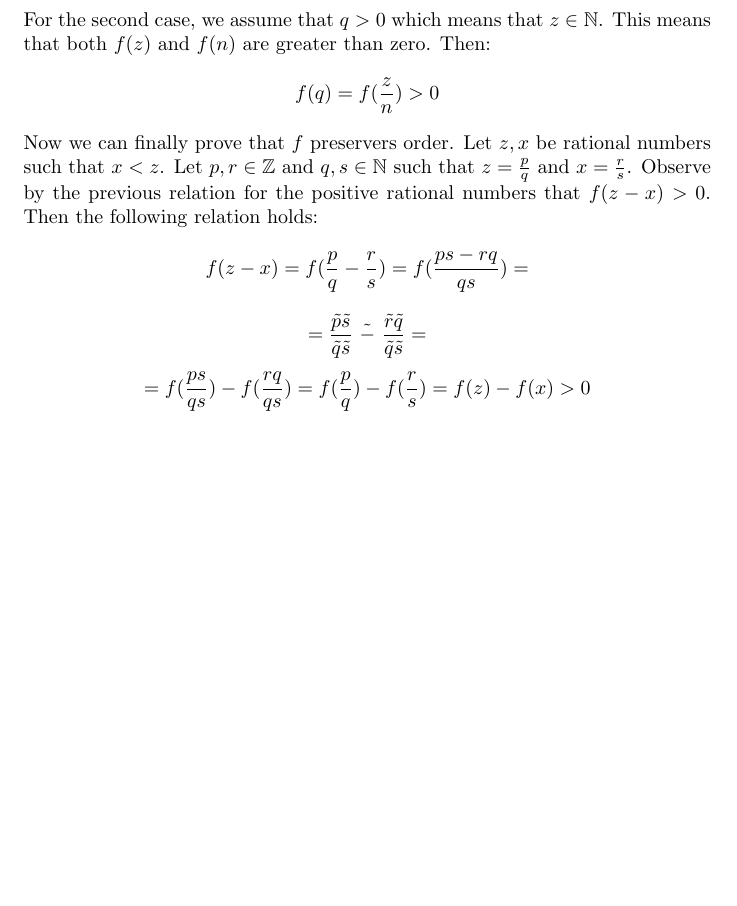
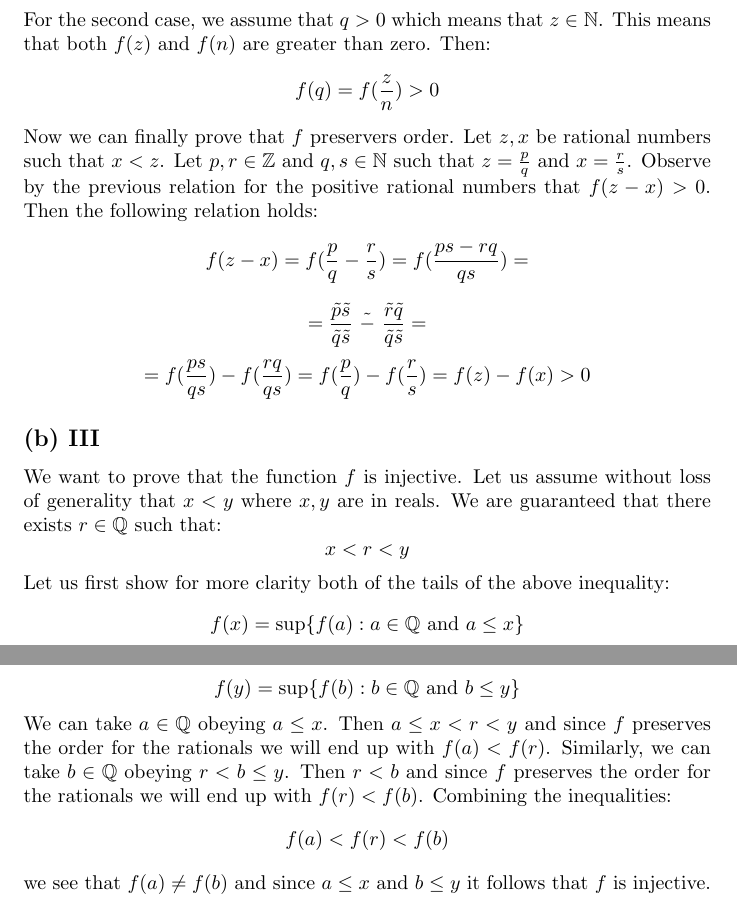
Before and after one commit to kjura/maths, a LaTeX problem sheet (schroder/exercises_chapter_1.tex): part of page 16 of 16 before the commit and two parts of pages 16 and 17 of 17 after it, the two joined at a grey line, cut so that both start at the same text, the shorter picture padded with empty space. Compiled offline with pdfLaTeX.

Commit message:
schroder(draft): Exercise 1-30 (b) III for a review f is injective

```diff
--- a/schroder/exercises_chapter_1.tex
+++ b/schroder/exercises_chapter_1.tex
@@ -752,4 +752,29 @@ rational numbers that \(f(z - x) > 0\). Then the following relation holds:
 \begin{equation*}
     = f(\frac{ps}{qs}) - f(\frac{rq}{qs}) = f(\frac{p}{q}) - f(\frac{r}{s})  = f(z) - f(x) > 0
 \end{equation*}
+
+
+
+\subsection*{(b) III}
+
+We want to prove that the function \(f\) is injective. Let us assume without loss of generality that \(x < y\) where
+\(x, y\) are in reals. We are guaranteed that there exists \(r \in \mathbb{Q}\) such that:
+\begin{equation*}
+    x < r < y
+\end{equation*}
+Let us first show for more clarity both of the tails of the above inequality:
+\begin{equation*}
+    f(x) = \sup \{f(a) : a \in \mathbb{Q} \ \mbox{and} \ a \leq x\}
+\end{equation*}
+\begin{equation*}
+    f(y) = \sup \{f(b) : b \in \mathbb{Q} \ \mbox{and} \ b \leq y\}
+\end{equation*}
+We can take \(a \in \mathbb{Q}\) obeying \(a \leq x\). Then \(a \leq x < r < y\) and since \(f\) preserves the order
+for the rationals we will end up with \(f(a) < f(r)\). Similarly, we can take \(b \in \mathbb{Q}\) obeying \(r < b \leq y\).
+Then \(r < b\) and since \(f\) preserves the order for the rationals we will end up with \(f(r) < f(b)\). Combining the inequalities:
+\begin{equation*}
+    f(a) < f(r) < f(b)
+\end{equation*}
+we see that \(f(a) \neq f(b)\) and since \(a \leq x\) and \(b \leq y\) it follows that \(f\) is injective.
+
 \end{document}
```
